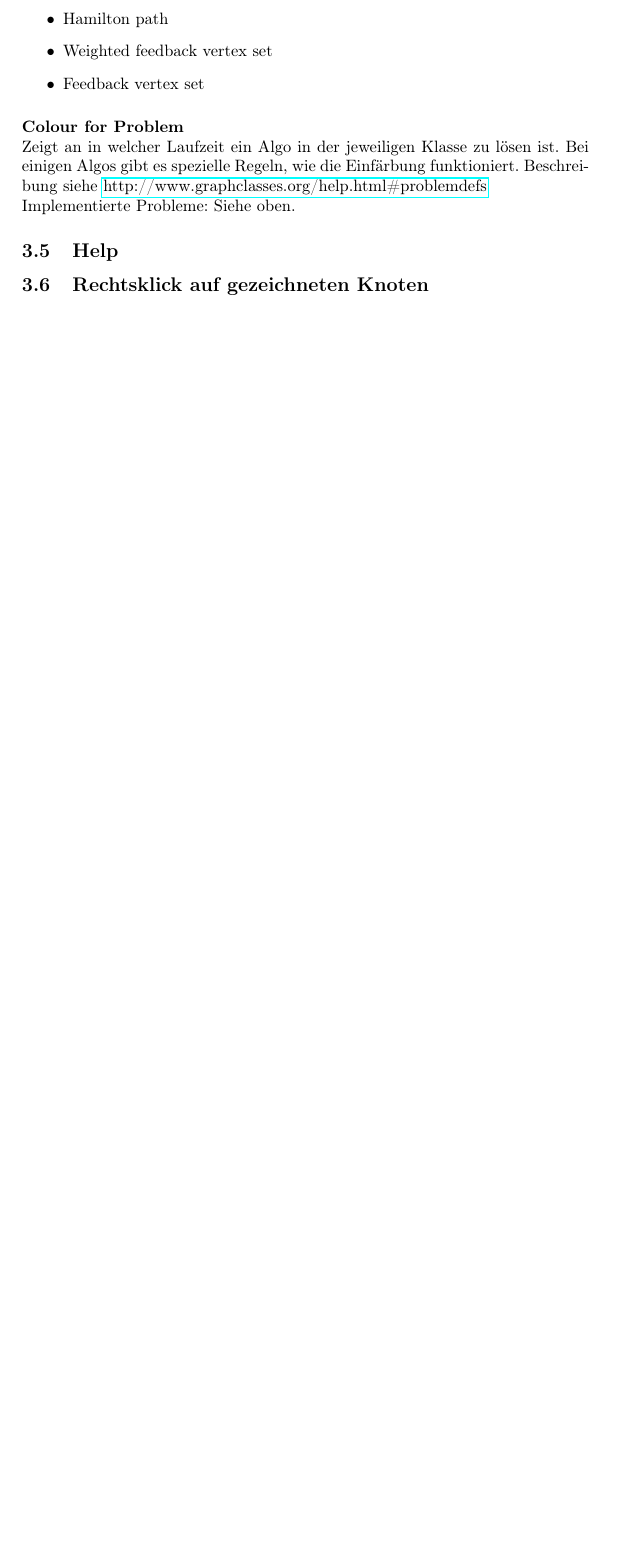
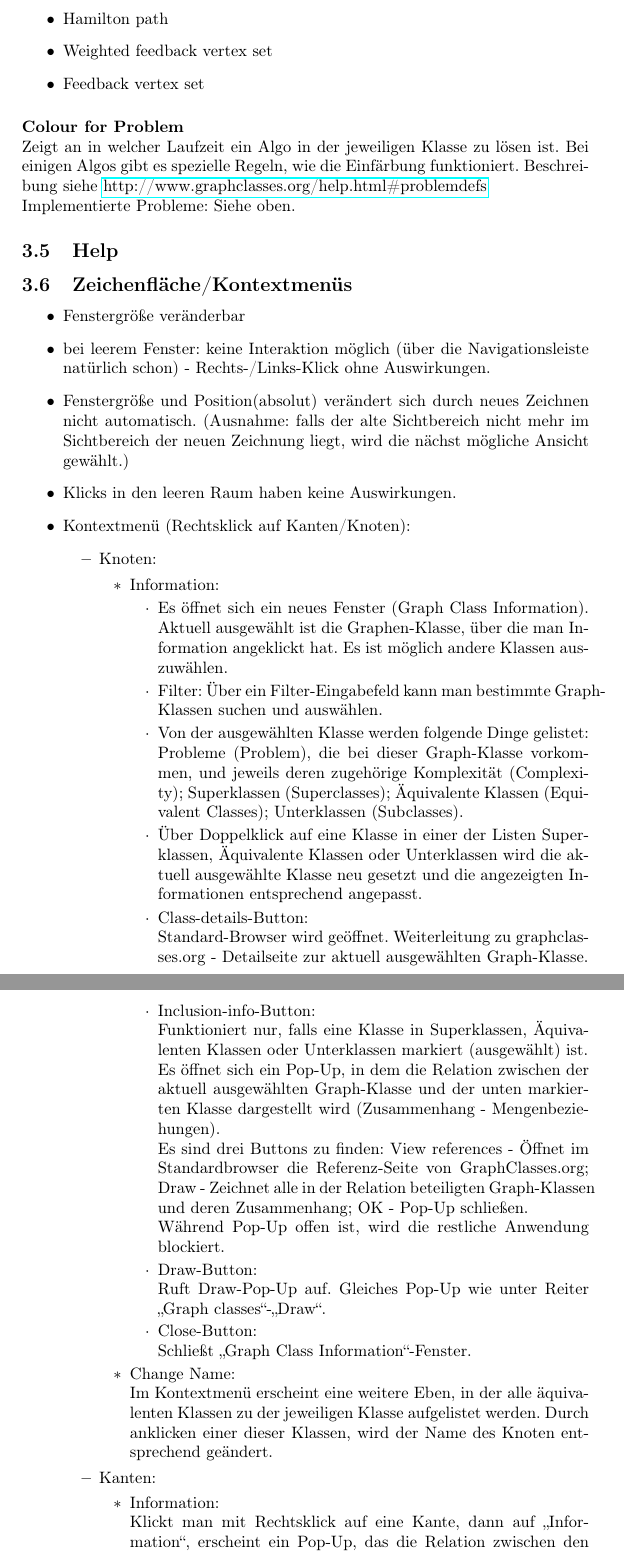
Before and after one commit to SPSS13/SPSS13, a LaTeX document (SDD/ISGCI-JGraphT.tex): part of page 3 of 8 before the commit and two parts of pages 3 and 4 of 10 after it, the two joined at a grey line, cut so that both start at the same text, the shorter picture padded with empty space. Compiled offline with pdfLaTeX.

Commit message:
Altes System - Zeichenfläche/Kontextmenüs
Beschreibung des alten Systems - Punkt 3.6 - Update von tex und pdf

```diff
--- a/SDD/ISGCI-JGraphT.tex
+++ b/SDD/ISGCI-JGraphT.tex
@@ -93,4 +93,36 @@ Implementierte Probleme:
 Siehe oben.
 
 \subsection{Help}
-\subsection{Rechtsklick auf gezeichneten Knoten}
+\subsection{Zeichenfläche/Kontextmenüs}
+\begin{itemize}
+\item Fenstergröße veränderbar
+\item bei leerem Fenster: keine Interaktion möglich (über die Navigationsleiste natürlich schon) - Rechts-/Links-Klick ohne Auswirkungen.
+\item Fenstergröße und Position(absolut) verändert sich durch neues Zeichnen nicht automatisch. (Ausnahme: falls der alte Sichtbereich nicht mehr im Sichtbereich der neuen Zeichnung liegt, wird die nächst mögliche Ansicht gewählt.)
+\item Klicks in den leeren Raum haben keine Auswirkungen.
+\item Kontextmenü (Rechtsklick auf Kanten/Knoten):
+\begin{itemize}
+\item Knoten:
+\begin{itemize}
+\item Information:
+\begin{itemize}
+\item Es öffnet sich ein neues Fenster (Graph Class Information). Aktuell ausgewählt ist die Graphen-Klasse, über die man Information angeklickt hat. Es ist möglich andere Klassen auszuwählen.
+\item Filter: Über ein Filter-Eingabefeld kann man bestimmte Graph-Klassen suchen und auswählen.
+\item Von der ausgewählten Klasse werden folgende Dinge gelistet: Probleme (Problem), die bei dieser Graph-Klasse vorkommen, und jeweils deren zugehörige Komplexität (Complexity); Superklassen (Superclasses); Äquivalente Klassen (Equivalent Classes); Unterklassen (Subclasses).
+\item Über Doppelklick auf eine Klasse in einer der Listen Superklassen, Äquivalente Klassen oder Unterklassen wird die aktuell ausgewählte Klasse neu gesetzt und die angezeigten Informationen entsprechend angepasst.
+\item Class-details-Button:\\ Standard-Browser wird geöffnet. Weiterleitung zu graphclasses.org - Detailseite zur aktuell ausgewählten Graph-Klasse.
+\item Inclusion-info-Button: \\
+Funktioniert nur, falls eine Klasse in Superklassen, Äquivalenten Klassen oder Unterklassen markiert (ausgewählt) ist.\\
+Es öffnet sich ein Pop-Up, in dem die Relation zwischen der aktuell ausgewählten Graph-Klasse und der unten markierten Klasse dargestellt wird (Zusammenhang - Mengenbeziehungen).\\
+Es sind drei Buttons zu finden: View references - Öffnet im Standardbrowser die Referenz-Seite von GraphClasses.org; Draw - Zeichnet alle in der Relation beteiligten Graph-Klassen und deren Zusammenhang; OK - Pop-Up schließen.\\
+Während Pop-Up offen ist, wird die restliche Anwendung blockiert.
+\item Draw-Button:\\ Ruft Draw-Pop-Up auf. Gleiches Pop-Up wie unter Reiter "`Graph classes"'-"`Draw"'.
+\item Close-Button: \\Schließt "`Graph Class Information"'-Fenster.
+\end{itemize}
+\item Change Name:\\
+Im Kontextmenü erscheint eine weitere Eben, in der alle äquivalenten Klassen zu der jeweiligen Klasse aufgelistet werden. Durch anklicken einer dieser Klassen, wird der Name des Knoten entsprechend geändert.
+\end{itemize}
+\item Kanten:
+\begin{itemize}
+\item Information:\\
+Klickt man mit Rechtsklick auf eine Kante, dann auf "`Information"', erscheint ein Pop-Up, das die Relation zwischen den beiden verbundenen Knoten zeigt (gleiches Pop-Up bei Knoten/"`Information"'/"`Inclusion info"' - vgl. oben)
+\end{itemize}
```
Also changed, not shown: SDD/ISGCI-JGraphT.pdf, SDD/ISGCI-JGraphT.tex (5 more changed lines).
